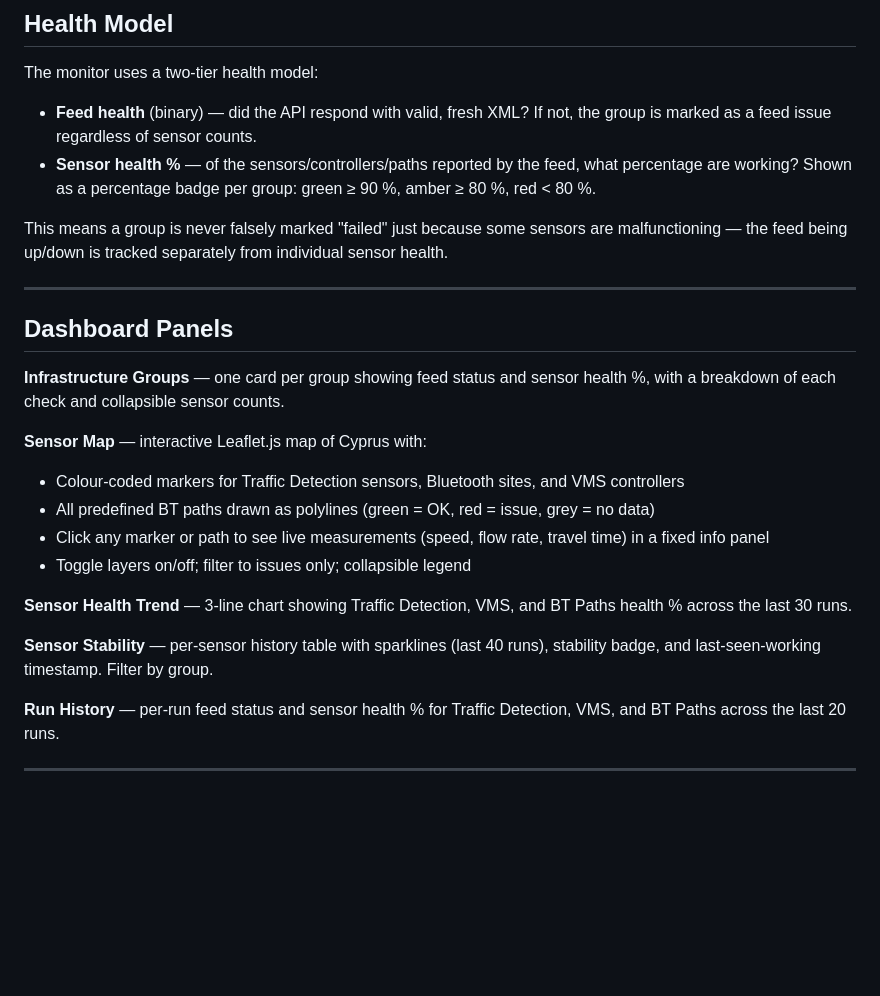
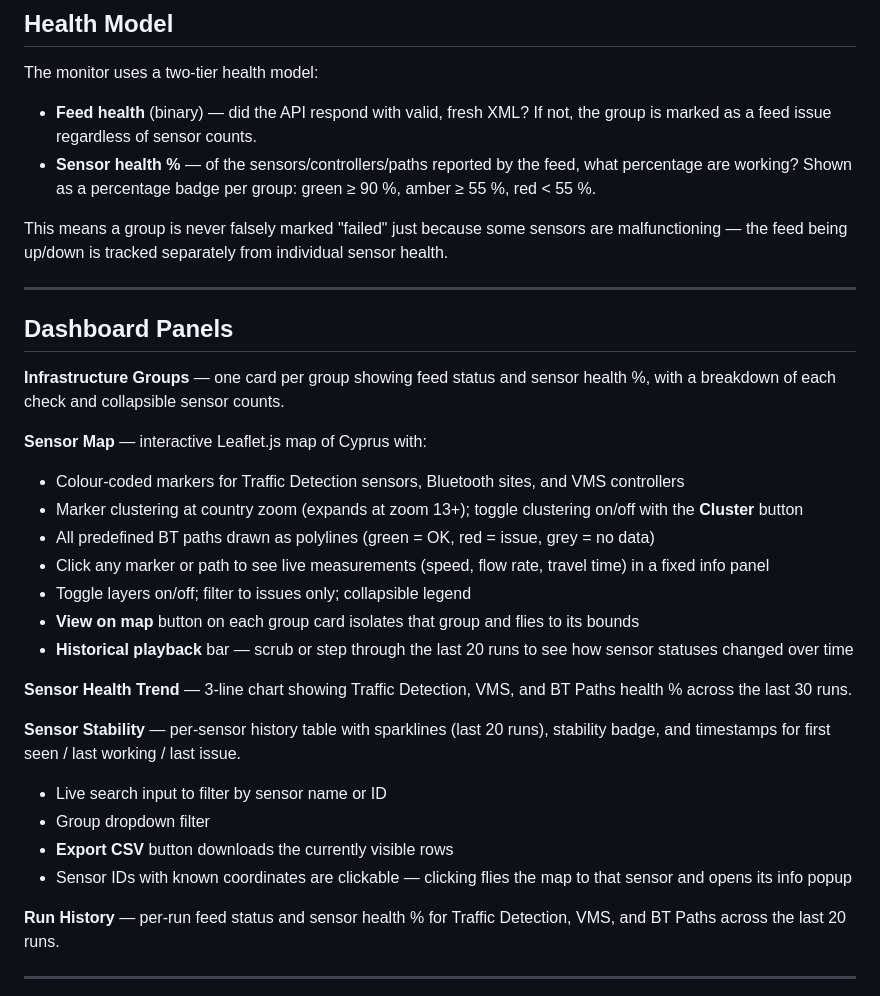
Before and after one commit to atsiakkaris/traffic-control-room, a Markdown page: README.md, the part around the change. GitHub-like rendering; blank space fills up the shorter version.

Commit message:
docs: update README with new map and stability panel features
Co-Authored-By: Claude Sonnet 4.6 <noreply@anthropic.com>

```diff
--- a/README.md
+++ b/README.md
@@ -33,7 +33,7 @@ All live endpoints also check: HTTP 200 status, response time within limit, and
 The monitor uses a two-tier health model:
 
 - **Feed health** (binary) — did the API respond with valid, fresh XML? If not, the group is marked as a feed issue regardless of sensor counts.
-- **Sensor health %** — of the sensors/controllers/paths reported by the feed, what percentage are working? Shown as a percentage badge per group: green ≥ 90 %, amber ≥ 80 %, red < 80 %.
+- **Sensor health %** — of the sensors/controllers/paths reported by the feed, what percentage are working? Shown as a percentage badge per group: green ≥ 90 %, amber ≥ 55 %, red < 55 %.
 
 This means a group is never falsely marked "failed" just because some sensors are malfunctioning — the feed being up/down is tracked separately from individual sensor health.
 
@@ -45,13 +45,20 @@ This means a group is never falsely marked "failed" just because some sensors ar
 
 **Sensor Map** — interactive Leaflet.js map of Cyprus with:
 - Colour-coded markers for Traffic Detection sensors, Bluetooth sites, and VMS controllers
+- Marker clustering at country zoom (expands at zoom 13+); toggle clustering on/off with the **Cluster** button
 - All predefined BT paths drawn as polylines (green = OK, red = issue, grey = no data)
 - Click any marker or path to see live measurements (speed, flow rate, travel time) in a fixed info panel
 - Toggle layers on/off; filter to issues only; collapsible legend
+- **View on map** button on each group card isolates that group and flies to its bounds
+- **Historical playback** bar — scrub or step through the last 20 runs to see how sensor statuses changed over time
 
 **Sensor Health Trend** — 3-line chart showing Traffic Detection, VMS, and BT Paths health % across the last 30 runs.
 
-**Sensor Stability** — per-sensor history table with sparklines (last 40 runs), stability badge, and last-seen-working timestamp. Filter by group.
+**Sensor Stability** — per-sensor history table with sparklines (last 20 runs), stability badge, and timestamps for first seen / last working / last issue.
+- Live search input to filter by sensor name or ID
+- Group dropdown filter
+- **Export CSV** button downloads the currently visible rows
+- Sensor IDs with known coordinates are clickable — clicking flies the map to that sensor and opens its info popup
 
 **Run History** — per-run feed status and sensor health % for Traffic Detection, VMS, and BT Paths across the last 20 runs.
 
```
